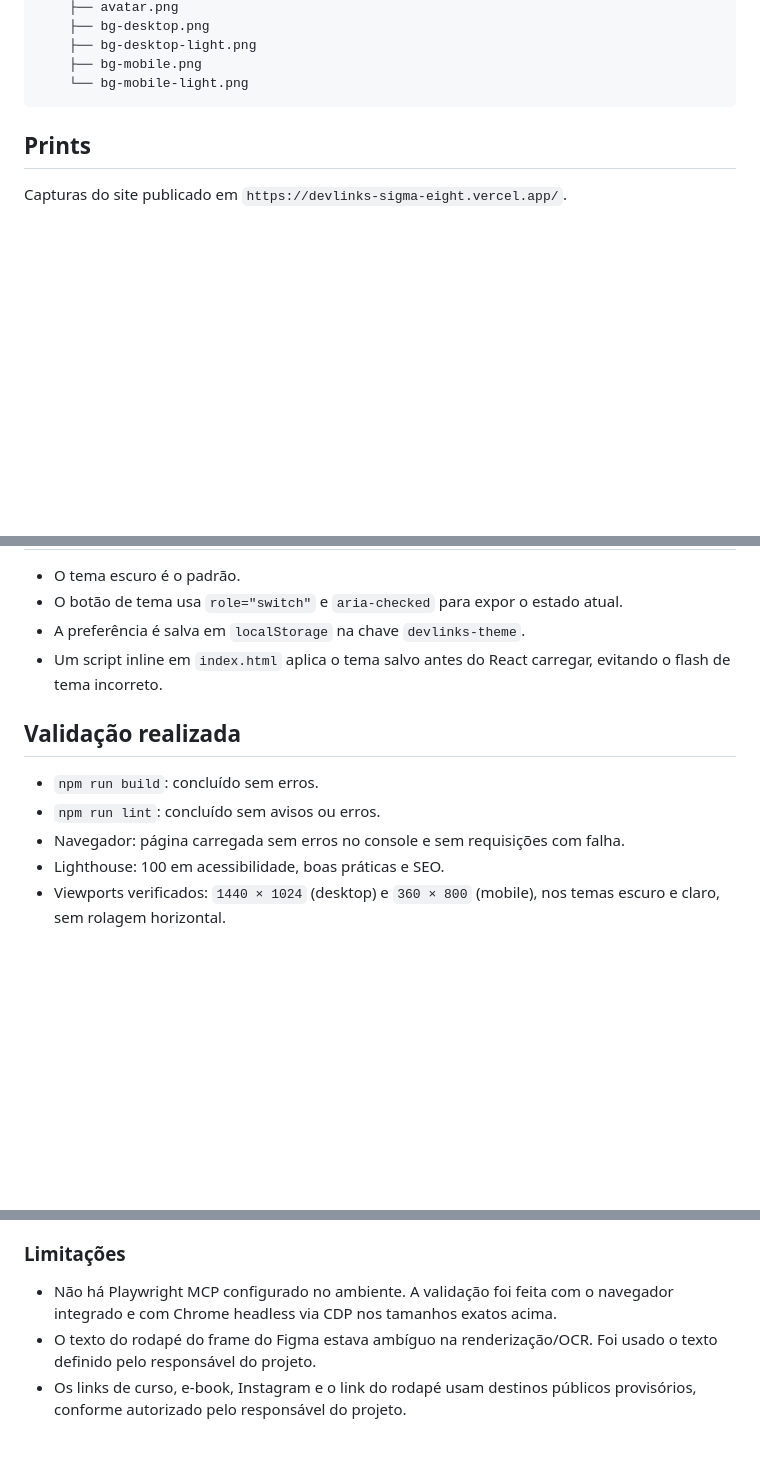
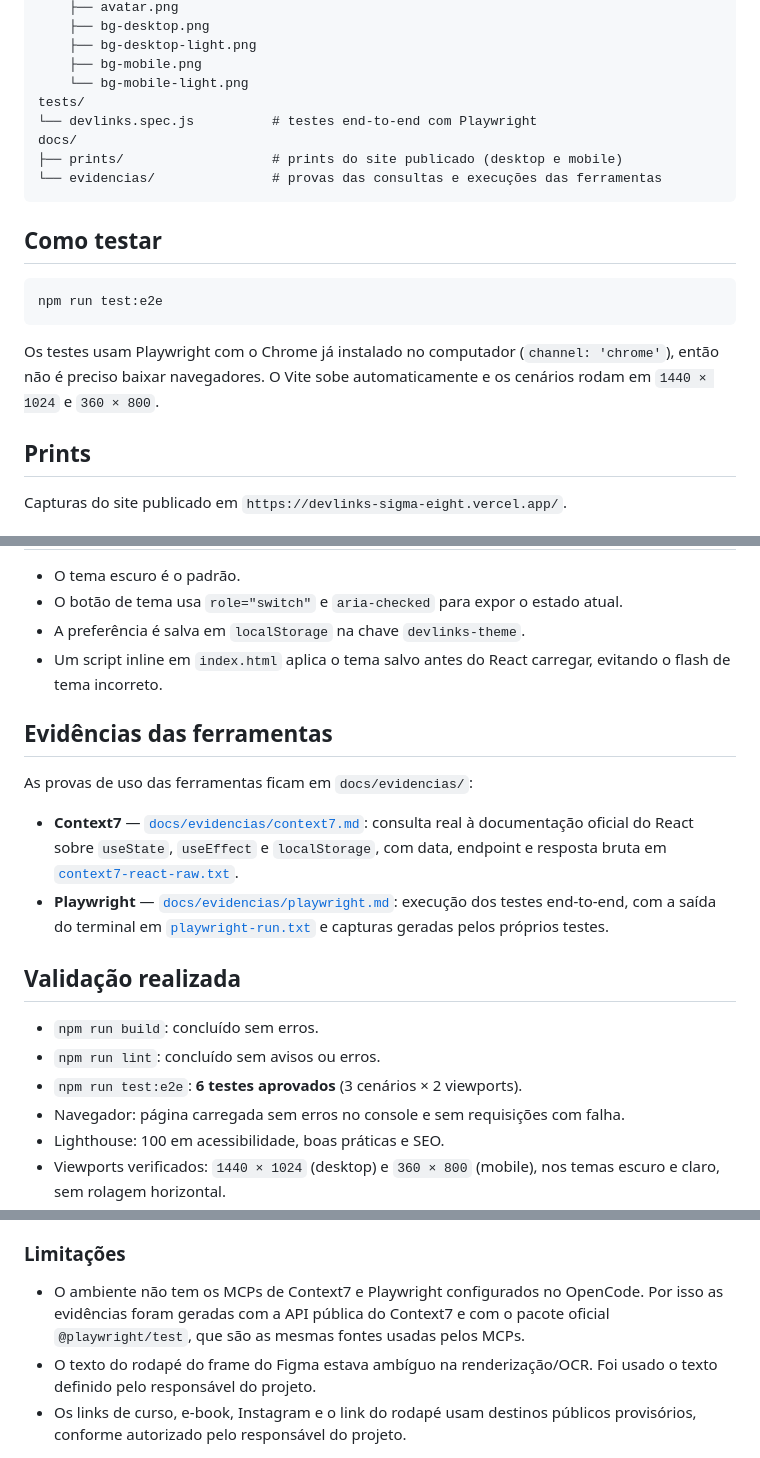
Before and after one commit to Devpaulo1/devlinks, a Markdown page: README.md, 3 parts joined by grey strips. Drawn GitHub-style; blank space fills up the shorter version.

Commit message:
test: adiciona testes Playwright e evidencias do Context7

````diff
--- a/README.md
+++ b/README.md
@@ -56,7 +56,22 @@ public/
     ├── bg-desktop-light.png
     ├── bg-mobile.png
     └── bg-mobile-light.png
+tests/
+└── devlinks.spec.js          # testes end-to-end com Playwright
+docs/
+├── prints/                   # prints do site publicado (desktop e mobile)
+└── evidencias/               # provas das consultas e execuções das ferramentas
 ```
+
+## Como testar
+
+```bash
+npm run test:e2e
+```
+
+Os testes usam Playwright com o Chrome já instalado no computador
+(`channel: 'chrome'`), então não é preciso baixar navegadores. O Vite sobe
+automaticamente e os cenários rodam em `1440 × 1024` e `360 × 800`.
 
 ## Prints
 
@@ -104,10 +119,24 @@ O rodapé contém o texto definido pelo responsável do projeto:
 - Um script inline em `index.html` aplica o tema salvo antes do React carregar,
   evitando o flash de tema incorreto.
 
+## Evidências das ferramentas
+
+As provas de uso das ferramentas ficam em `docs/evidencias/`:
+
+- **Context7** — [`docs/evidencias/context7.md`](docs/evidencias/context7.md):
+  consulta real à documentação oficial do React sobre `useState`, `useEffect` e
+  `localStorage`, com data, endpoint e resposta bruta em
+  [`context7-react-raw.txt`](docs/evidencias/context7-react-raw.txt).
+- **Playwright** — [`docs/evidencias/playwright.md`](docs/evidencias/playwright.md):
+  execução dos testes end-to-end, com a saída do terminal em
+  [`playwright-run.txt`](docs/evidencias/playwright-run.txt) e capturas geradas
+  pelos próprios testes.
+
 ## Validação realizada
 
 - `npm run build`: concluído sem erros.
 - `npm run lint`: concluído sem avisos ou erros.
+- `npm run test:e2e`: **6 testes aprovados** (3 cenários × 2 viewports).
 - Navegador: página carregada sem erros no console e sem requisições com falha.
 - Lighthouse: 100 em acessibilidade, boas práticas e SEO.
 - Viewports verificados: `1440 × 1024` (desktop) e `360 × 800` (mobile), nos temas
@@ -123,8 +152,9 @@ O rodapé contém o texto definido pelo responsável do projeto:
 
 ### Limitações
 
-- Não há Playwright MCP configurado no ambiente. A validação foi feita com o
-  navegador integrado e com Chrome headless via CDP nos tamanhos exatos acima.
+- O ambiente não tem os MCPs de Context7 e Playwright configurados no OpenCode.
+  Por isso as evidências foram geradas com a API pública do Context7 e com o
+  pacote oficial `@playwright/test`, que são as mesmas fontes usadas pelos MCPs.
 - O texto do rodapé do frame do Figma estava ambíguo na renderização/OCR. Foi
   usado o texto definido pelo responsável do projeto.
 - Os links de curso, e-book, Instagram e o link do rodapé usam destinos públicos
````
Also changed, not shown: docs/evidencias/context7.md (added, +46 -0 lines), docs/evidencias/playwright.md (added, +57 -0 lines), docs/evidencias/playwright-desktop-light.png (added), docs/evidencias/playwright-mobile-dark.png (added), docs/evidencias/playwright-mobile-light.png (added), 8 other files.
